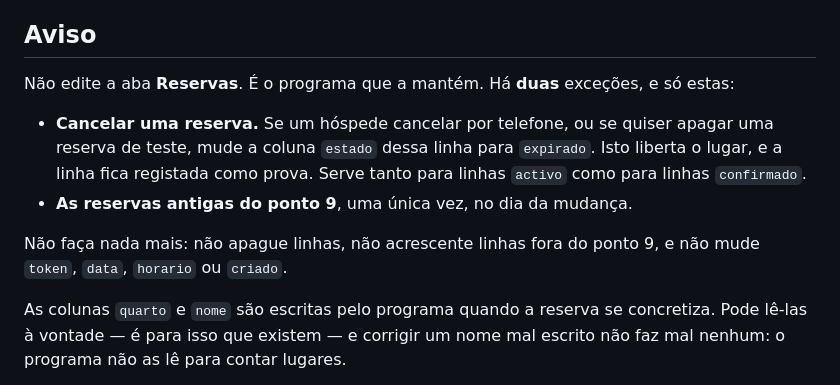
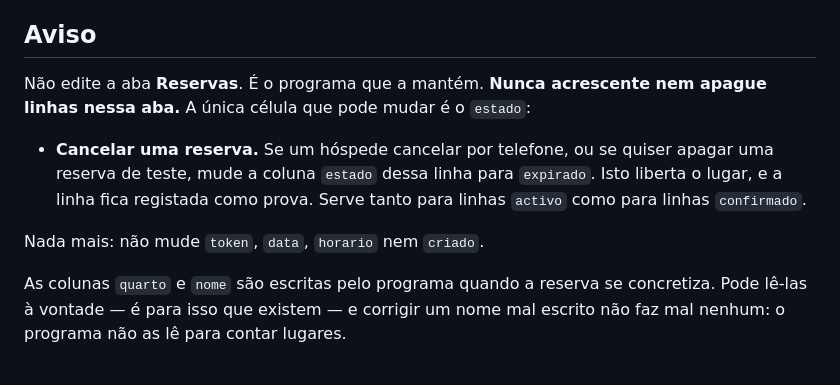
Before and after one commit to anamfdesigner-afk/calendario-widget, a Markdown page: docs/instalacao-reservas.md, the part around one of its changes. Rendered like a GitHub page.

```diff
--- a/docs/instalacao-reservas.md
+++ b/docs/instalacao-reservas.md
@@ -295,17 +265,15 @@ aceites. Se lhe enviar uma versão assim, digo-lho.
 
 ## Aviso
 
-Não edite a aba **Reservas**. É o programa que a mantém. Há **duas** exceções,
-e só estas:
+Não edite a aba **Reservas**. É o programa que a mantém. **Nunca acrescente
+nem apague linhas nessa aba.** A única célula que pode mudar é o `estado`:
 
 - **Cancelar uma reserva.** Se um hóspede cancelar por telefone, ou se
   quiser apagar uma reserva de teste, mude a coluna `estado` dessa linha
   para `expirado`. Isto liberta o lugar, e a linha fica registada como prova.
   Serve tanto para linhas `activo` como para linhas `confirmado`.
-- **As reservas antigas do ponto 9**, uma única vez, no dia da mudança.
 
-Não faça nada mais: não apague linhas, não acrescente linhas fora do ponto
-9, e não mude `token`, `data`, `horario` ou `criado`.
+Nada mais: não mude `token`, `data`, `horario` nem `criado`.
 
 As colunas `quarto` e `nome` são escritas pelo programa quando a reserva se
 concretiza. Pode lê-las à vontade — é para isso que existem — e corrigir um
```
Also changed, not shown: other parts of docs/instalacao-reservas.md (+10 -40 lines), 1 other file.
